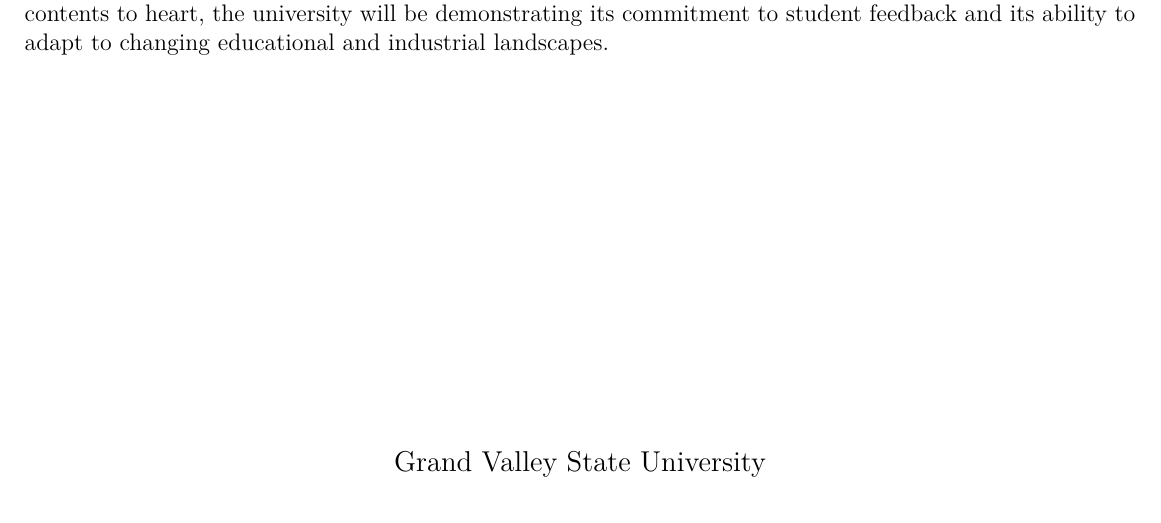
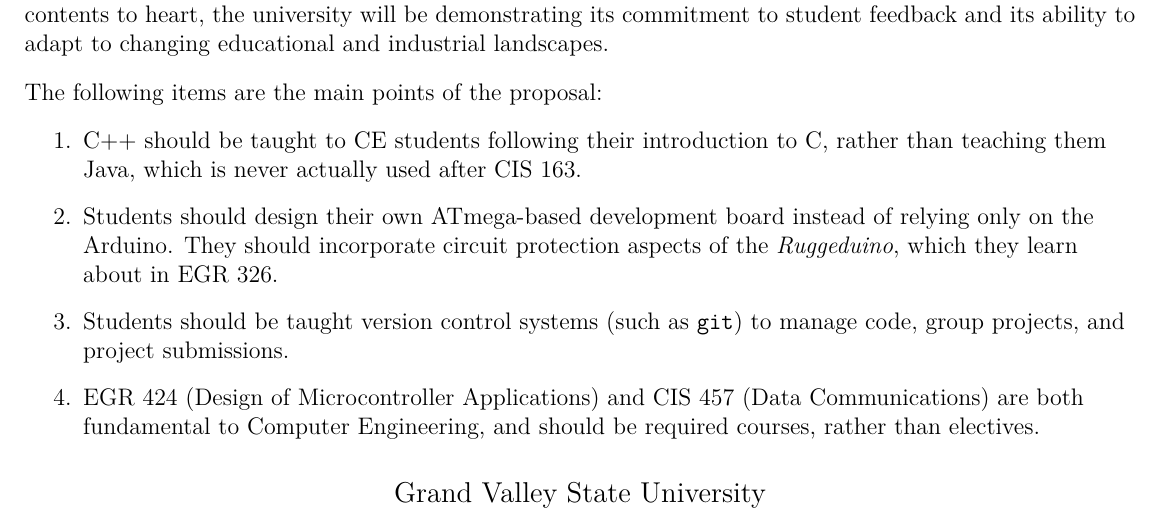
Before and after one commit to gibsjose/CE-Proposal, a LaTeX document (LaTeX/Proposal.tex): part of page 1 of 20, cut so that both start at the same text. Compiled offline with pdfLaTeX.

Commit message:
Added bulleted list to Executive Summary

```diff
--- a/LaTeX/Proposal.tex
+++ b/LaTeX/Proposal.tex
@@ -117,6 +117,17 @@
 \bigskip
 
 The goal of this document is to provide feedback from a former student who believes that the program is in a position to greatly enhance an already favorable curriculum. By reviewing this document and taking its contents to heart, the university will be demonstrating its commitment to student feedback and its ability to adapt to changing educational and industrial landscapes.
+
+\bigskip
+
+The following items are the main points of the proposal:
+
+\begin{enumerate}
+    \item C++ should be taught to CE students following their introduction to C, rather than teaching them Java, which is never actually used after CIS 163.
+    \item Students should design their own ATmega-based development board instead of relying only on the Arduino. They should incorporate circuit protection aspects of the \textit{Ruggeduino}, which they learn about in EGR 326.
+    \item Students should be taught version control systems (such as \texttt{git}) to manage code, group projects, and project submissions.
+    \item EGR 424 (Design of Microcontroller Applications) and CIS 457 (Data Communications) are both fundamental to Computer Engineering, and should be required courses, rather than electives.
+\end{enumerate}
 
 \vfill
 
```
Also changed, not shown: Proposal.pdf, Summary.pdf.
